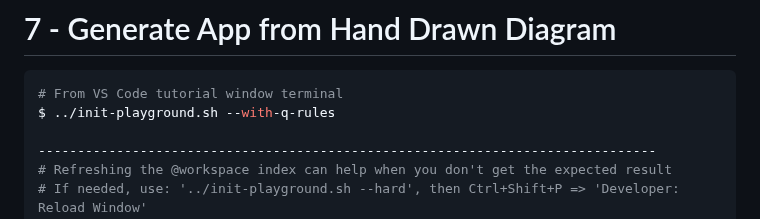
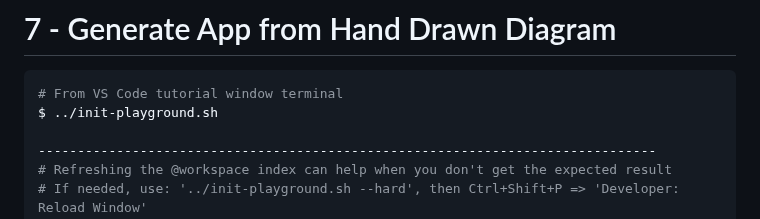
Before and after one commit to welcloud-io/wio-from-diagram-to-code-with-amazon-q-developer, a Markdown page: _playground/README-More.md, the part around the change. Drawn GitHub-style.

````diff
--- a/_playground/README-More.md
+++ b/_playground/README-More.md
@@ -285,7 +285,7 @@ generate a diagram from the code in that folder
 
 ```bash
 # From VS Code tutorial window terminal
-$ ../init-playground.sh --with-q-rules
+$ ../init-playground.sh
 
 -------------------------------------------------------------------------------
 # Refreshing the @workspace index can help when you don't get the expected result
````
